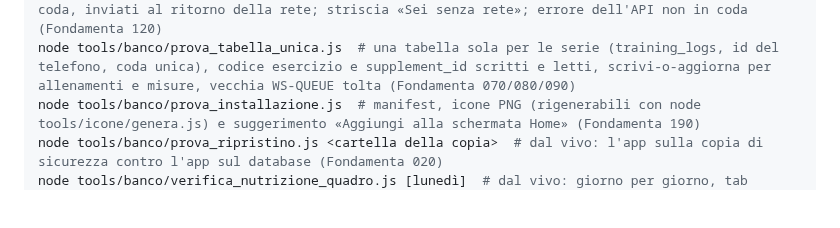
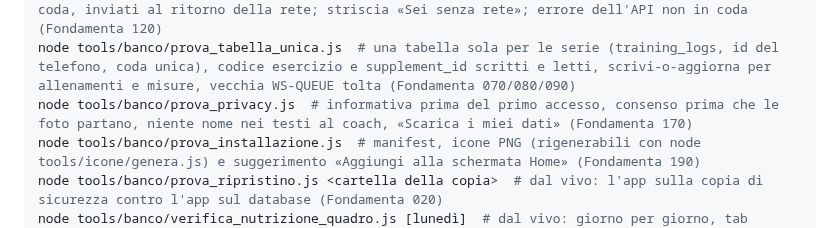
Before and after one commit to IgnazioF321621/benessere-forma, a Markdown page: tools/banco/README.md, the part around the change. Rendered like a GitHub page; blank space fills up the shorter version.

```diff
--- a/tools/banco/README.md
+++ b/tools/banco/README.md
@@ -32,6 +32,7 @@ node tools/banco/funzioni_morte.js  # funzioni dichiarate e mai chiamate: deve d
 node tools/banco/prova_versione_nuova.js  # versione nuova: striscia «tocca per aggiornare», mai ricarica da sola, in allenamento aspetta; la versione si legge dalla pagina in rete (APP_VERSION), non solo da sw.js (Fondamenta 140)
 node tools/banco/prova_senza_rete.js  # senza rete: pasti, digiuni, integratori presi e pesate in coda, inviati al ritorno della rete; striscia «Sei senza rete»; errore dell'API non in coda (Fondamenta 120)
 node tools/banco/prova_tabella_unica.js  # una tabella sola per le serie (training_logs, id del telefono, coda unica), codice esercizio e supplement_id scritti e letti, scrivi-o-aggiorna per allenamenti e misure, vecchia WS-QUEUE tolta (Fondamenta 070/080/090)
+node tools/banco/prova_privacy.js  # informativa prima del primo accesso, consenso prima che le foto partano, niente nome nei testi al coach, «Scarica i miei dati» (Fondamenta 170)
 node tools/banco/prova_installazione.js  # manifest, icone PNG (rigenerabili con node tools/icone/genera.js) e suggerimento «Aggiungi alla schermata Home» (Fondamenta 190)
 node tools/banco/prova_ripristino.js <cartella della copia>  # dal vivo: l'app sulla copia di sicurezza contro l'app sul database (Fondamenta 020)
 node tools/banco/verifica_nutrizione_quadro.js [lunedì]  # dal vivo: giorno per giorno, tab Nutrition contro quadro
```
Also changed, not shown: CLAUDE.md (+1 -0 lines), docs/PRIVACY.md (added, +64 -0 lines).
